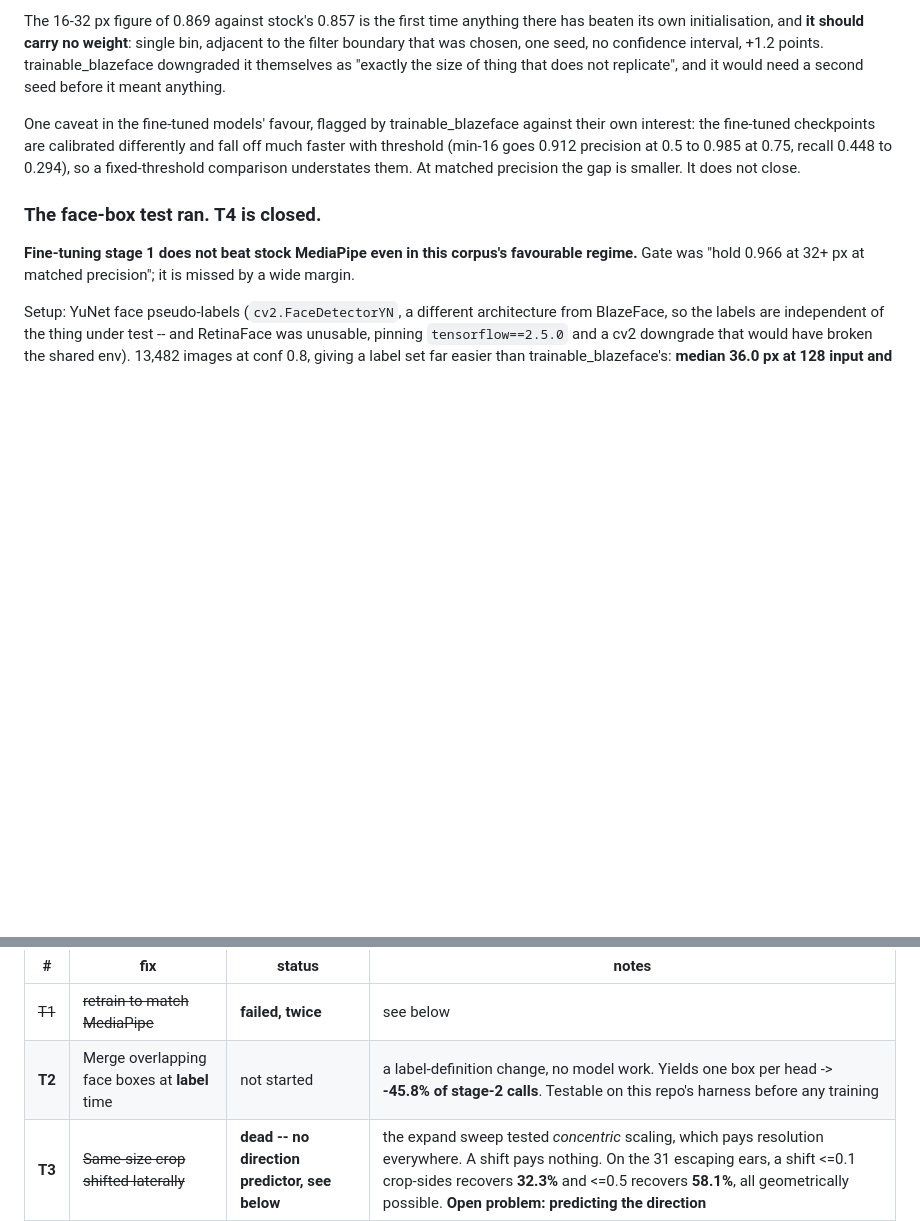
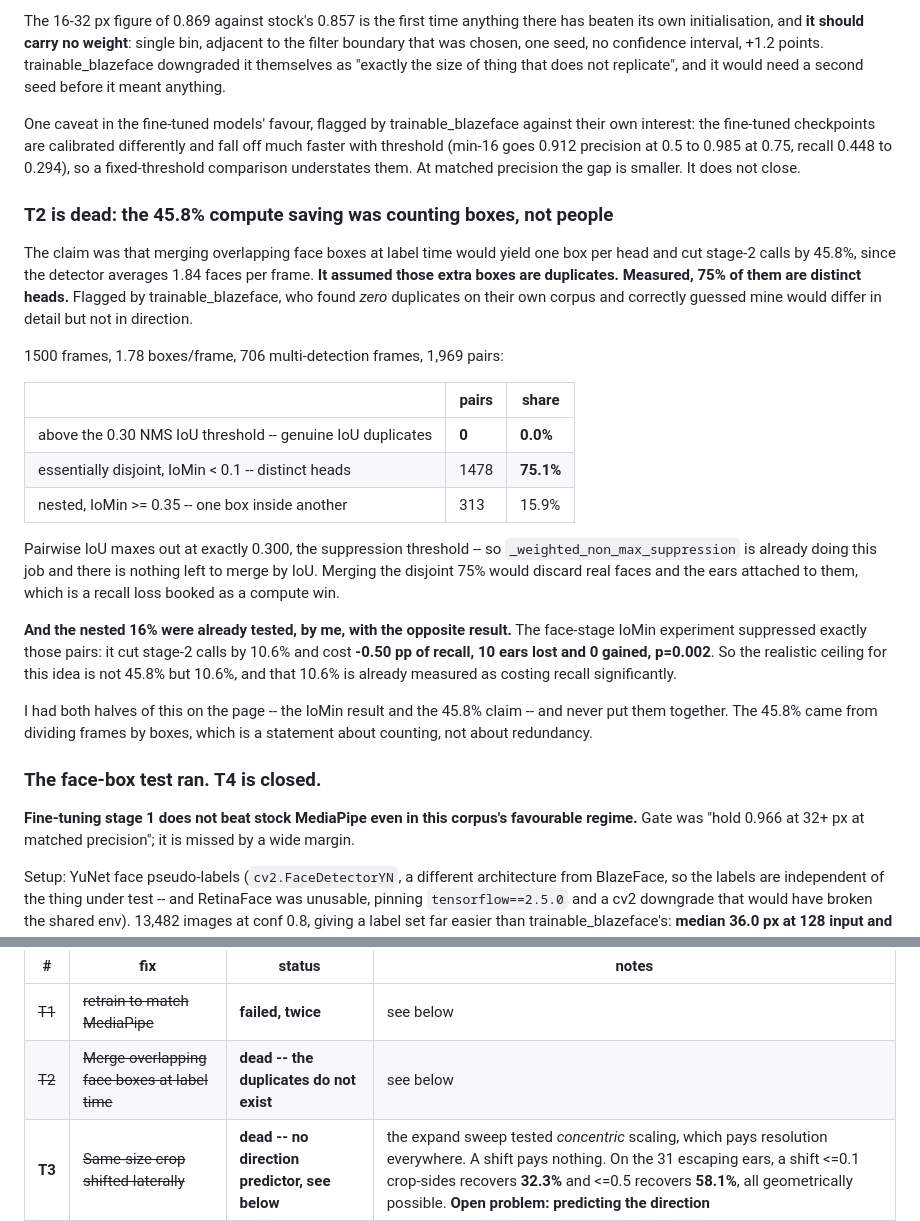
Before and after one commit to shameem4/Ear_Landmarker, a Markdown page: FIXES.md, 2 parts joined by grey strips. Drawn GitHub-style; blank space fills up the shorter version.

Commit message:
T2 is dead: the 45.8% saving counted boxes, not people
The claim assumed the detector's 1.84 faces/frame contains mergeable duplicates.
Measured on 1500 frames, 1,969 pairs from 706 multi-detection frames:

  above the 0.30 NMS IoU threshold     0 pairs   0.0%
  essentially disjoint (IoMin < 0.1)  1478      75.1%
  nested (IoMin >= 0.35)               313      15.9%

Pairwise IoU maxes out at exactly 0.300, the suppression threshold, so weighted
NMS is already doing this job and nothing remains to merge by IoU. Merging the
disjoint 75% would discard real faces and their ears -- a recall loss booked as
a compute win. Flagged by trainable_blazeface, who measured zero duplicates on
their own corpus.

The nested 16% were already tested here with the opposite result: suppressing
exactly those pairs cut stage-2 calls 10.6% and cost -0.50pp recall, 10 ears
lost and 0 gained, p=0.002. So the ceiling is 10.6%, not 45.8%, and that 10.6%
is already measured as costing recall.

Both halves were on the page -- the IoMin result and the 45.8% claim -- and I
never connected them. The 45.8% came from dividing frames by boxes, which is a
statement about counting rather than about redundancy.

Co-Authored-By: Claude Opus 5 <noreply@anthropic.com>

```diff
--- a/FIXES.md
+++ b/FIXES.md
@@ -209,6 +209,38 @@ precision at 0.5 to 0.985 at 0.75, recall 0.448 to 0.294), so a fixed-threshold
 comparison understates them. At matched precision the gap is smaller. It does
 not close.
 
+### T2 is dead: the 45.8% compute saving was counting boxes, not people
+
+The claim was that merging overlapping face boxes at label time would yield one
+box per head and cut stage-2 calls by 45.8%, since the detector averages 1.84
+faces per frame. **It assumed those extra boxes are duplicates. Measured, 75% of
+them are distinct heads.** Flagged by trainable_blazeface, who found *zero*
+duplicates on their own corpus and correctly guessed mine would differ in detail
+but not in direction.
+
+1500 frames, 1.78 boxes/frame, 706 multi-detection frames, 1,969 pairs:
+
+| | pairs | share |
+|---|---|---|
+| above the 0.30 NMS IoU threshold -- genuine IoU duplicates | **0** | **0.0%** |
+| essentially disjoint, IoMin < 0.1 -- distinct heads | 1478 | **75.1%** |
+| nested, IoMin >= 0.35 -- one box inside another | 313 | 15.9% |
+
+Pairwise IoU maxes out at exactly 0.300, the suppression threshold -- so
+`_weighted_non_max_suppression` is already doing this job and there is nothing
+left to merge by IoU. Merging the disjoint 75% would discard real faces and the
+ears attached to them, which is a recall loss booked as a compute win.
+
+**And the nested 16% were already tested, by me, with the opposite result.** The
+face-stage IoMin experiment suppressed exactly those pairs: it cut stage-2 calls
+by 10.6% and cost **-0.50 pp of recall, 10 ears lost and 0 gained, p=0.002**. So
+the realistic ceiling for this idea is not 45.8% but 10.6%, and that 10.6% is
+already measured as costing recall significantly.
+
+I had both halves of this on the page -- the IoMin result and the 45.8% claim --
+and never put them together. The 45.8% came from dividing frames by boxes, which
+is a statement about counting, not about redundancy.
+
 ### The face-box test ran. T4 is closed.
 
 **Fine-tuning stage 1 does not beat stock MediaPipe even in this corpus's
@@ -312,7 +344,7 @@ minimum-face-size filter on the training GT, unstarted.
 | # | fix | status | notes |
 |---|---|---|---|
 | ~~T1~~ | ~~retrain to match MediaPipe~~ | **failed, twice** | see below |
-| **T2** | Merge overlapping face boxes at **label** time | not started | a label-definition change, no model work. Yields one box per head -> **-45.8% of stage-2 calls**. Testable on this repo's harness before any training |
+| ~~T2~~ | ~~Merge overlapping face boxes at label time~~ | **dead -- the duplicates do not exist** | see below |
 | **T3** | ~~Same-size crop shifted laterally~~ | **dead -- no direction predictor, see below** | the expand sweep tested *concentric* scaling, which pays resolution everywhere. A shift pays nothing. On the 31 escaping ears, a shift <=0.1 crop-sides recovers **32.3%** and <=0.5 recovers **58.1%**, all geometrically possible. **Open problem: predicting the direction** |
 
 ### T3's gate: answered, and the answer is no
```
